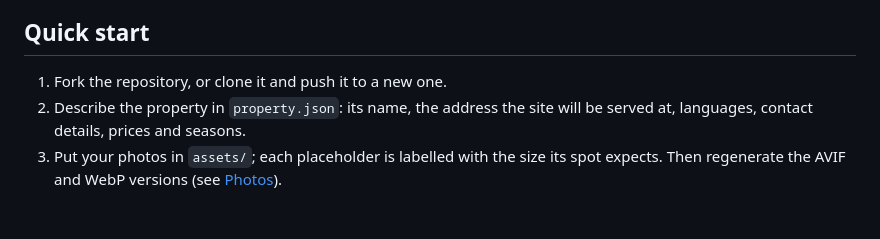
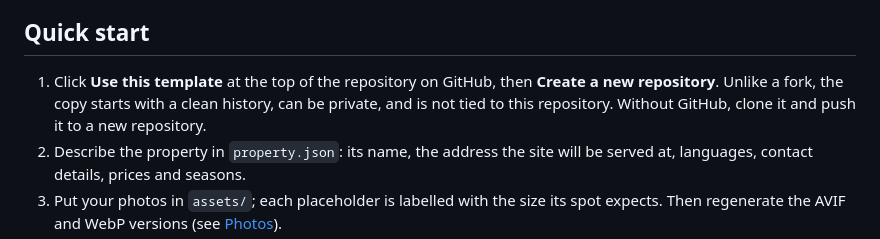
Before and after one commit to PeGoPaz/property-template, a Markdown page: README.md, the part around the change. Rendered like a GitHub page; blank space fills up the shorter version.

Commit message:
Start the quick start from Use this template

```diff
--- a/README.md
+++ b/README.md
@@ -24,7 +24,10 @@ scripts that use only the standard library.
 
 ## Quick start
 
-1. Fork the repository, or clone it and push it to a new one.
+1. Click **Use this template** at the top of the repository on GitHub, then
+   **Create a new repository**. Unlike a fork, the copy starts with a clean
+   history, can be private, and is not tied to this repository. Without
+   GitHub, clone it and push it to a new repository.
 2. Describe the property in `property.json`: its name, the address the site
    will be served at, languages, contact details, prices and seasons.
 3. Put your photos in `assets/`; each placeholder is labelled with the size its
```
